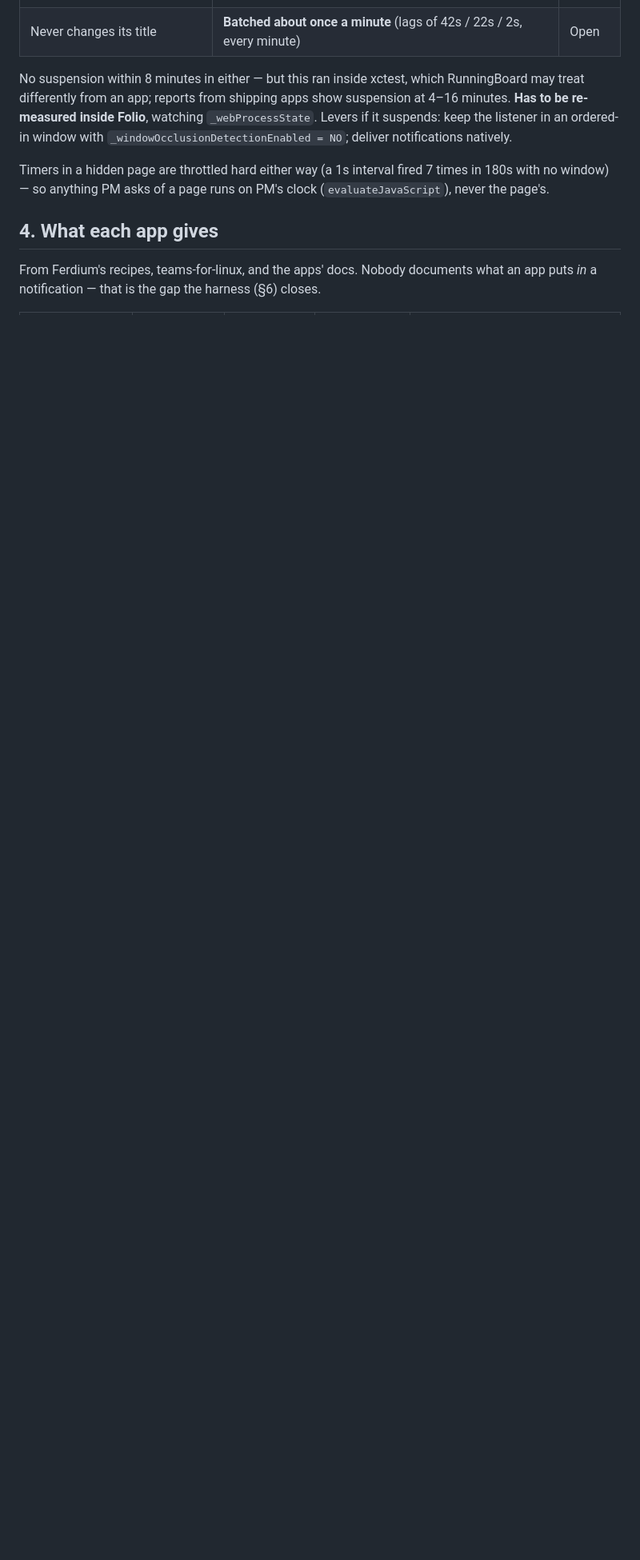
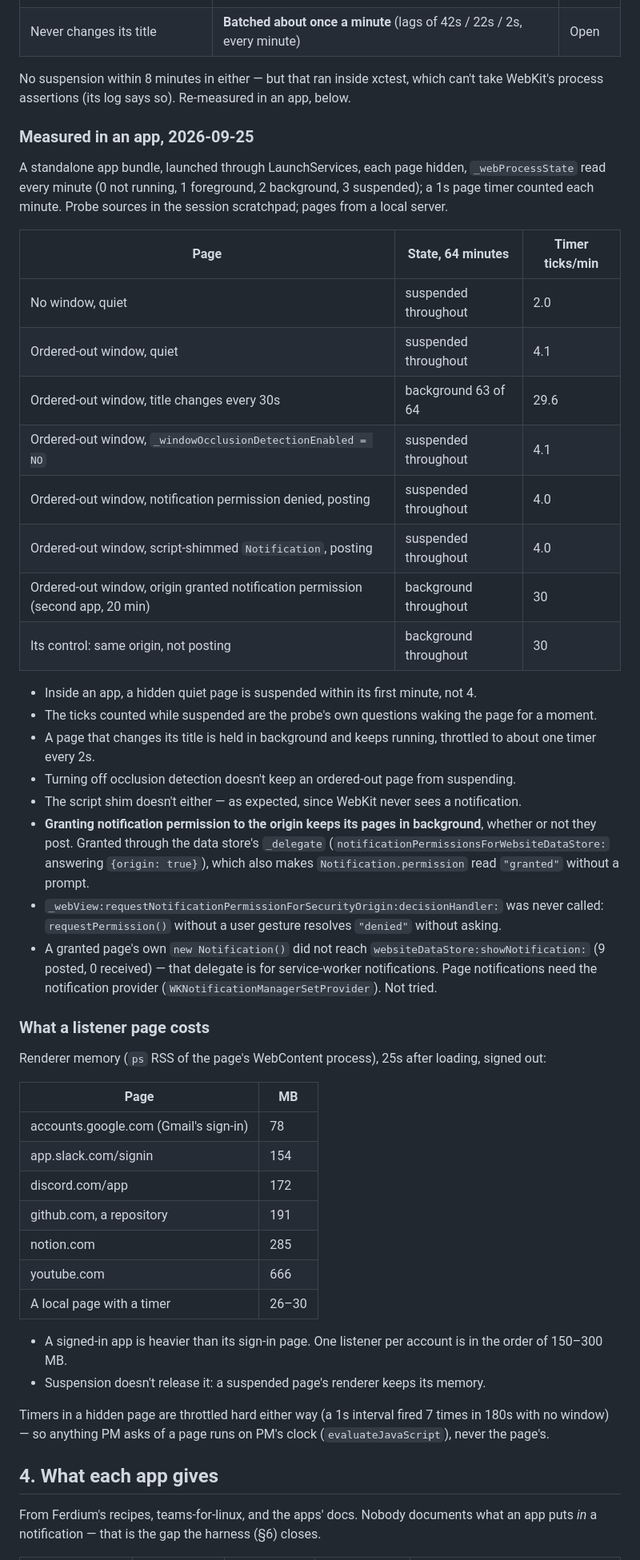
Before and after one commit to shanberg/project-manager, a Markdown page: docs/web-app-attention.md, the part around one of its changes. Shown at 80% size. Rendered like a GitHub page; blank space fills up the shorter version.

Commit message:
Research: hidden pages suspend within a minute in an app; permission keeps them up
Measured over an hour in a real app bundle: quiet hidden pages suspend at once; a changing title or granted
notification permission holds them in background. Renderer memory for heavy pages, 78-666 MB.

Co-Authored-By: Claude Opus 5.5 <noreply@anthropic.com>

```diff
--- a/docs/web-app-attention.md
+++ b/docs/web-app-attention.md
@@ -51,10 +51,51 @@ ordered-out window, for 8 minutes each:
 | Changes its title on each message | Held up to 41s until the first title change, then **1–100ms** for the rest | Open |
 | Never changes its title | **Batched about once a minute** (lags of 42s / 22s / 2s, every minute) | Open |
 
-No suspension within 8 minutes in either — but this ran inside xctest, which RunningBoard may treat
-differently from an app; reports from shipping apps show suspension at 4–16 minutes. **Has to be
-re-measured inside Folio**, watching `_webProcessState`. Levers if it suspends: keep the listener in an
-ordered-in window with `_windowOcclusionDetectionEnabled = NO`; deliver notifications natively.
+No suspension within 8 minutes in either — but that ran inside xctest, which can't take WebKit's process
+assertions (its log says so). Re-measured in an app, below.
+
+### Measured in an app, 2026-09-25
+
+A standalone app bundle, launched through LaunchServices, each page hidden, `_webProcessState` read every
+minute (0 not running, 1 foreground, 2 background, 3 suspended); a 1s page timer counted each minute.
+Probe sources in the session scratchpad; pages from a local server.
+
+| Page | State, 64 minutes | Timer ticks/min |
+|---|---|---|
+| No window, quiet | suspended throughout | 2.0 |
+| Ordered-out window, quiet | suspended throughout | 4.1 |
+| Ordered-out window, title changes every 30s | background 63 of 64 | 29.6 |
+| Ordered-out window, `_windowOcclusionDetectionEnabled = NO` | suspended throughout | 4.1 |
+| Ordered-out window, notification permission denied, posting | suspended throughout | 4.0 |
+| Ordered-out window, script-shimmed `Notification`, posting | suspended throughout | 4.0 |
+| Ordered-out window, origin granted notification permission (second app, 20 min) | background throughout | 30 |
+| Its control: same origin, not posting | background throughout | 30 |
+
+- Inside an app, a hidden quiet page is suspended within its first minute, not 4.
+- The ticks counted while suspended are the probe's own questions waking the page for a moment.
+- A page that changes its title is held in background and keeps running, throttled to about one timer every 2s.
+- Turning off occlusion detection doesn't keep an ordered-out page from suspending.
+- The script shim doesn't either — as expected, since WebKit never sees a notification.
+- **Granting notification permission to the origin keeps its pages in background**, whether or not they post. Granted through the data store's `_delegate` (`notificationPermissionsForWebsiteDataStore:` answering `{origin: true}`), which also makes `Notification.permission` read `"granted"` without a prompt.
+- `_webView:requestNotificationPermissionForSecurityOrigin:decisionHandler:` was never called: `requestPermission()` without a user gesture resolves `"denied"` without asking.
+- A granted page's own `new Notification()` did not reach `websiteDataStore:showNotification:` (9 posted, 0 received) — that delegate is for service-worker notifications. Page notifications need the notification provider (`WKNotificationManagerSetProvider`). Not tried.
+
+### What a listener page costs
+
+Renderer memory (`ps` RSS of the page's WebContent process), 25s after loading, signed out:
+
+| Page | MB |
+|---|---|
+| accounts.google.com (Gmail's sign-in) | 78 |
+| app.slack.com/signin | 154 |
+| discord.com/app | 172 |
+| github.com, a repository | 191 |
+| notion.com | 285 |
+| youtube.com | 666 |
+| A local page with a timer | 26–30 |
+
+- A signed-in app is heavier than its sign-in page. One listener per account is in the order of 150–300 MB.
+- Suspension doesn't release it: a suspended page's renderer keeps its memory.
 
 Timers in a hidden page are throttled hard either way (a 1s interval fired 7 times in 180s with no
 window) — so anything PM asks of a page runs on PM's clock (`evaluateJavaScript`), never the page's.
```
Also changed, not shown: other parts of docs/web-app-attention.md (+5 -4 lines).
